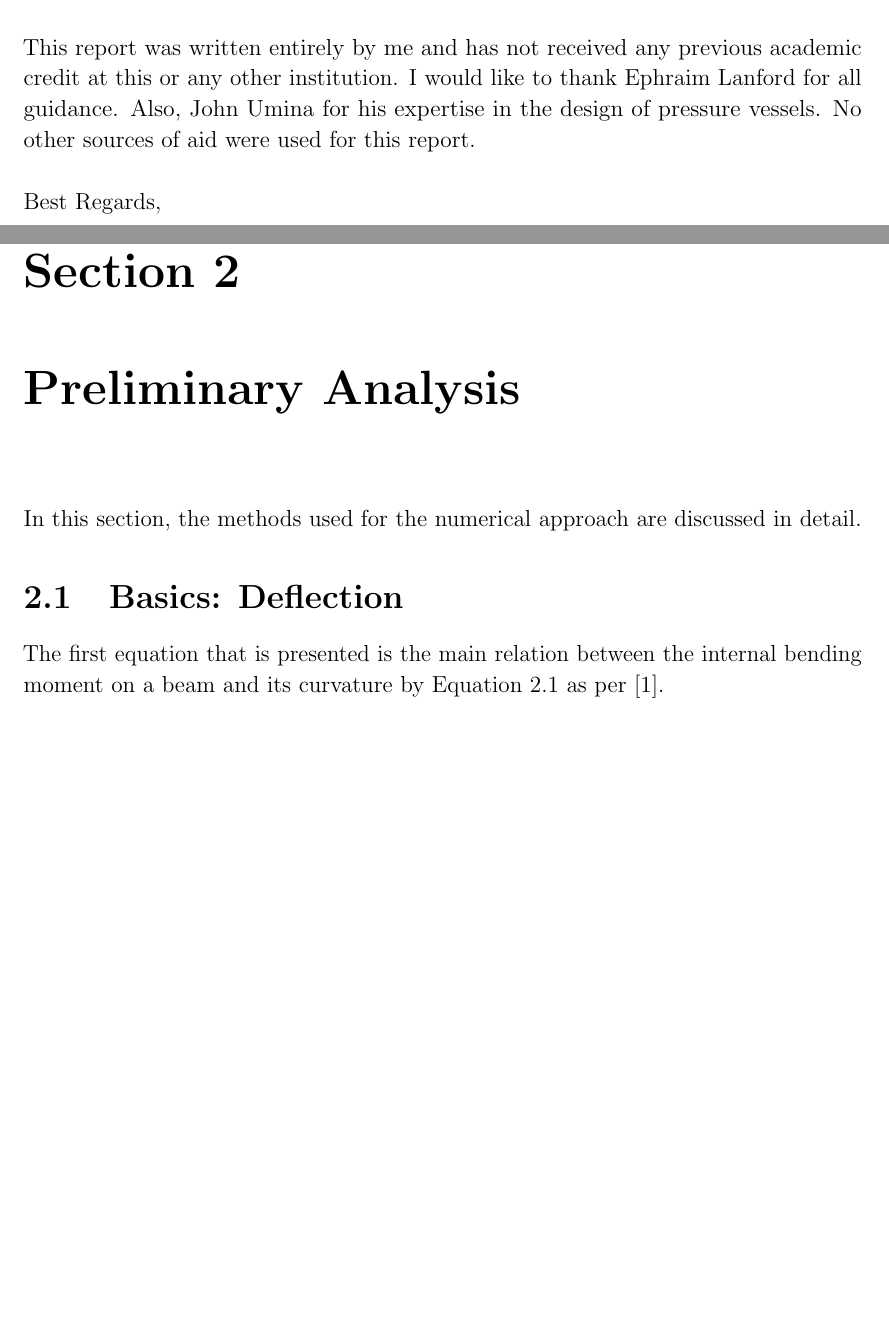
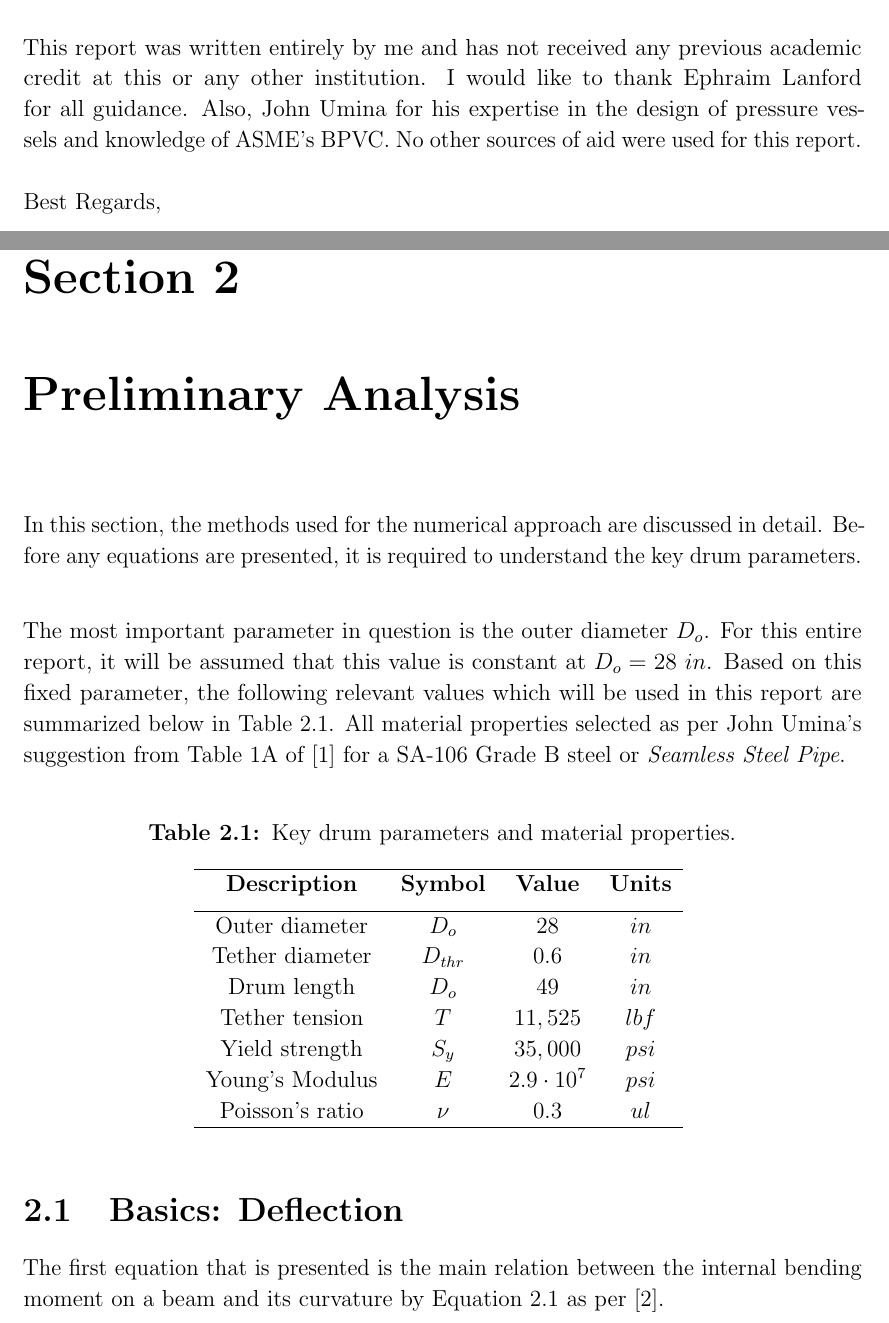
Before and after one commit to sebastienblanchet/WKRPT400, a LaTeX thesis (Report.tex, which reads Tex/Frontpages.tex, Tex/Sections/2_Prelim.tex): two parts of pages 2 and 9 of 23 before the commit and two parts of pages 3 and 10 of 24 after it, joined at a grey line, cut so that both start at the same text, the shorter picture padded with empty space. Compiled offline with pdfLaTeX.

Commit message:
Add key parameters table

```diff
--- a/Report.tex
+++ b/Report.tex
@@ -50,6 +50,8 @@
 %\usepackage{amsmath}
 %% For paragraph indentation, removes all indentation
 \usepackage{parskip}% http://ctan.org/pkg/parskip
+% to import tables from csv
+\usepackage{csvsimple}
 
 %%%%% --------------------------------------------------------------------------------
 %%
--- a/Tex/Frontpages.tex
+++ b/Tex/Frontpages.tex
@@ -48,7 +48,7 @@
 	As a systems engineering intern under the supervision of Ephraim Lanford, I was primarily responsible for conducting advanced analyses on the aerostat's tether management system.\\
 	\\
 	This report was written entirely by me and has not received any previous academic credit at this or
-	any other institution. I would like to thank Ephraim Lanford for all guidance. Also, John Umina for his expertise in the design of pressure vessels. No other sources of aid were used for this report.\\
+	any other institution. I would like to thank Ephraim Lanford for all guidance. Also, John Umina for his expertise in the design of pressure vessels and knowledge of ASME's BPVC. No other sources of aid were used for this report.\\
 	\\
 	Best Regards,\\
 	\\
--- a/Tex/Sections/2_Prelim.tex
+++ b/Tex/Sections/2_Prelim.tex
@@ -1,6 +1,28 @@
 \label{chapt:prelim}
 
-In this section, the methods used for the numerical approach are discussed in detail.
+In this section, the methods used for the numerical approach are discussed in detail. Before any equations are presented, it is required to understand the key drum parameters.\\
+
+The most important parameter in question is the outer diameter $D_o$. For this entire report, it will be assumed that this value is constant at $D_o = 28\ in$. Based on this fixed parameter, the following relevant values which will be used in this report are summarized below in Table~\ref{table:prelim_params}. All material properties selected as per John Umina's  suggestion from Table 1A of \citep{ASMEbvpcIID} for a SA-106 Grade B steel or \emph{Seamless Steel Pipe}.\\
+
+\begin{table}[ht]
+	\caption{Key drum parameters and material properties.}
+	\centering
+	\begin{tabular}{c c c c}
+		%heading
+		\hline \textbf{Description} & \textbf{Symbol} & \textbf{Value} & \textbf{Units}\\[1 ex]
+		\hline
+		%Main table body content
+		Outer diameter		&$D_o$			& $28$		& $in$ 	\\
+		Tether diameter		&$D_{thr}$		& $0.6$		& $in$ 	\\
+		Drum length			&$D_o$			& $49$		& $in$ 	\\
+		Tether tension		&$T$			& $11,525$	& $lbf$	\\
+		Yield strength		&$S_y$			& $35,000$	& $psi$	\\
+		Young's Modulus		&$E$			& $2.9\cdot 10^7$ &$psi$\\
+		Poisson's ratio		&$\nu$			& $0.3$		& $ul$	\\
+		\hline
+	\end{tabular}
+	\label{table:prelim_params}
+\end{table}
 
 %%----------------------------------------------------------------------------------------------------------------------
 \section{Basics: Deflection}
```
Also changed, not shown: Tex/Sections/3_Stdrs.tex (+1 -1 lines), Tex/Sections/csv/params.csv (added, +9 -0 lines).
